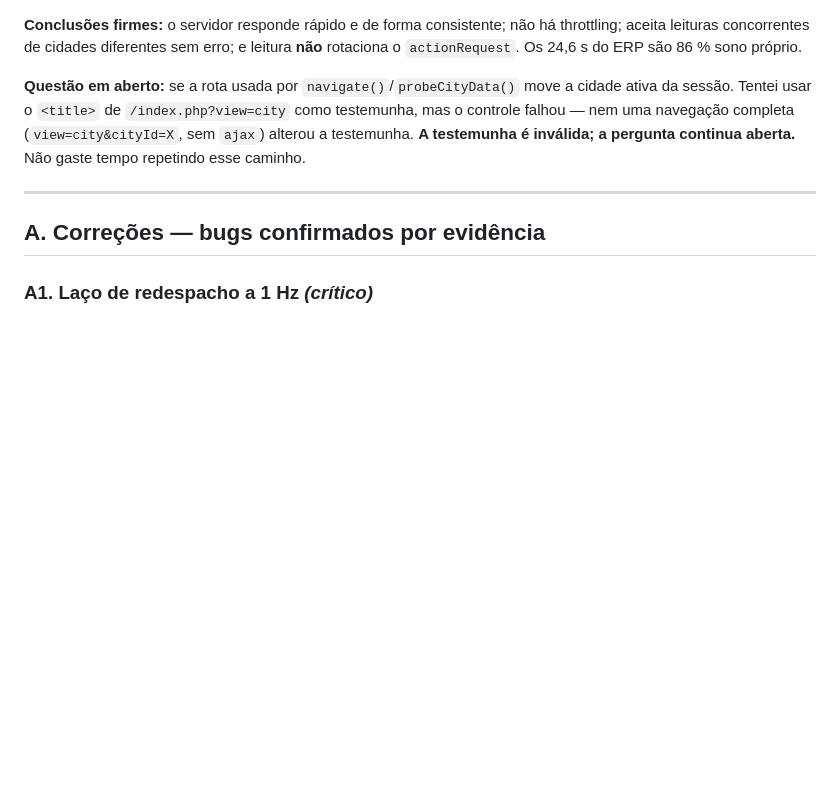
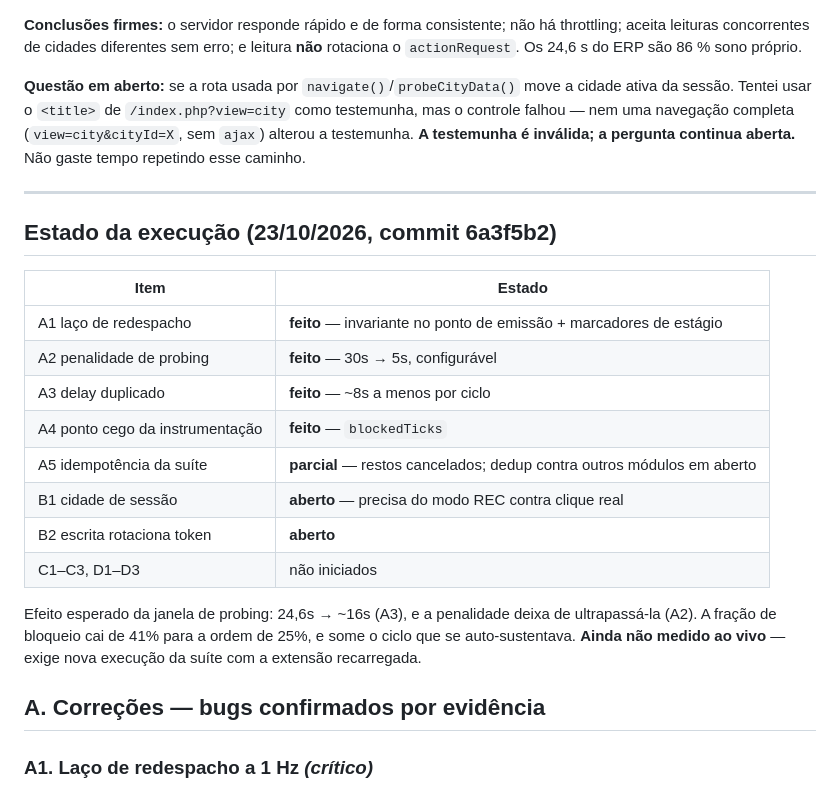
Before and after one commit to emelinhares/ikariam-builder, a Markdown page: plans/PLANO_CORRECAO_2026-10.md, the part around the change. Drawn GitHub-style; blank space fills up the shorter version.

Commit message:
docs: marca no plano o que foi executado em A1-A5
Co-Authored-By: Claude Opus 5 <noreply@anthropic.com>

```diff
--- a/plans/PLANO_CORRECAO_2026-10.md
+++ b/plans/PLANO_CORRECAO_2026-10.md
@@ -25,6 +25,24 @@ sem `ajax`) alterou a testemunha. **A testemunha é inválida; a pergunta contin
 aberta.** Não gaste tempo repetindo esse caminho.
 
 ---
+
+## Estado da execução (23/10/2026, commit 6a3f5b2)
+
+| Item | Estado |
+|---|---|
+| A1 laço de redespacho | **feito** — invariante no ponto de emissão + marcadores de estágio |
+| A2 penalidade de probing | **feito** — 30s → 5s, configurável |
+| A3 delay duplicado | **feito** — ~8s a menos por ciclo |
+| A4 ponto cego da instrumentação | **feito** — `blockedTicks` |
+| A5 idempotência da suíte | **parcial** — restos cancelados; dedup contra outros módulos em aberto |
+| B1 cidade de sessão | **aberto** — precisa do modo REC contra clique real |
+| B2 escrita rotaciona token | **aberto** |
+| C1–C3, D1–D3 | não iniciados |
+
+Efeito esperado da janela de probing: 24,6s → ~16s (A3), e a penalidade deixa
+de ultrapassá-la (A2). A fração de bloqueio cai de 41% para a ordem de 25%, e
+some o ciclo que se auto-sustentava. **Ainda não medido ao vivo** — exige nova
+execução da suíte com a extensão recarregada.
 
 ## A. Correções — bugs confirmados por evidência
 
```
